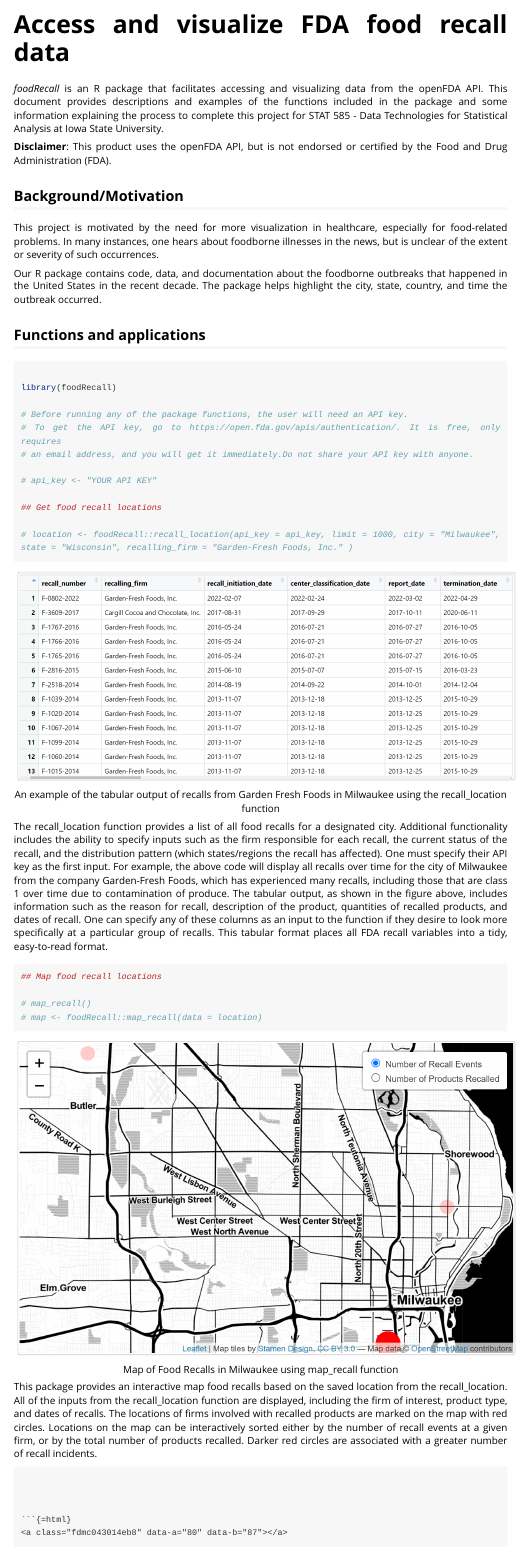
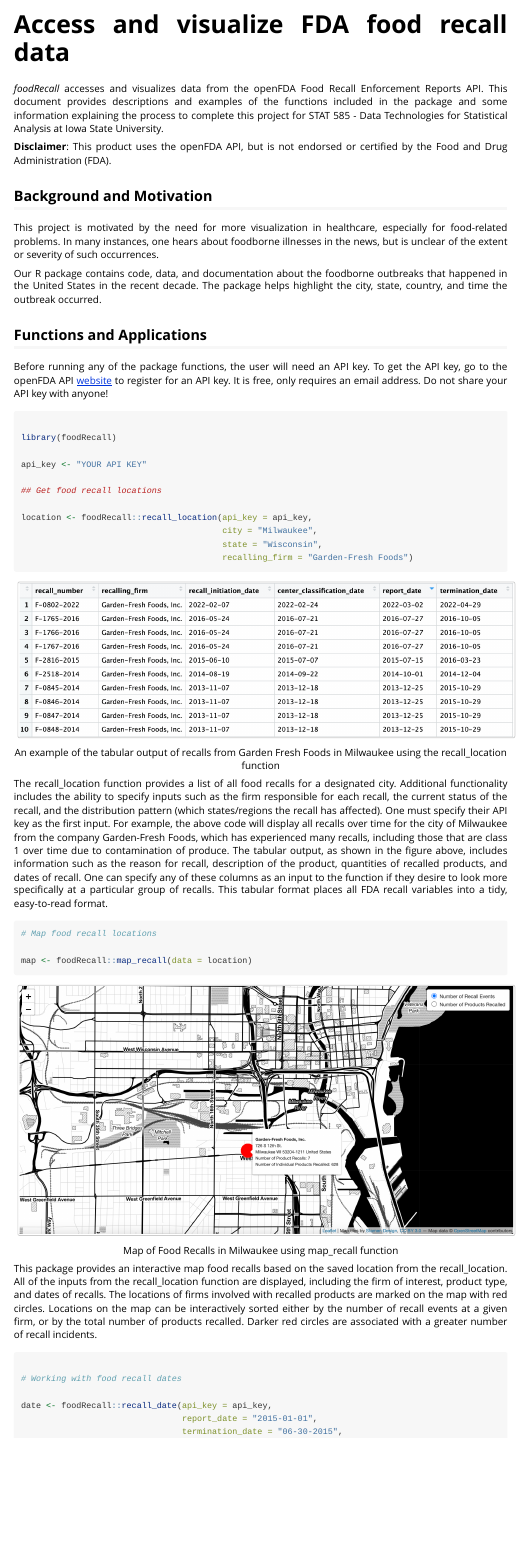
Before and after one commit to loganjohnson0/USDA.EPA.Package, an R Markdown document (vignettes/foodRecall.Rmd): the page in a window 1100 px wide, from its top. Rendered offline with R 4.5, knitr and Pandoc, with nearby package versions; long lines of code are wrapped.

Commit message:
Additions

````diff
--- a/vignettes/foodRecall.Rmd
+++ b/vignettes/foodRecall.Rmd
@@ -20,61 +20,72 @@
 ```
 
 
-*foodRecall* is an R package that facilitates accessing and visualizing data from the openFDA API. This document provides descriptions and examples of the functions included in the package and some information explaining the process to complete this project for STAT 585 - Data Technologies for Statistical Analysis at Iowa State University.
+*foodRecall* accesses and visualizes data from the openFDA Food Recall Enforcement Reports API. This document provides descriptions and examples of the functions included in the package and some information explaining the process to complete this project for STAT 585 - Data Technologies for Statistical Analysis at Iowa State University.
 
 **Disclaimer**: This product uses the openFDA API, but is not endorsed or certified by the Food and Drug Administration (FDA).
 
-## Background/Motivation
+## Background and Motivation
 
 This project is motivated by the need for more visualization in healthcare, especially for food-related problems. In many instances, one hears about foodborne illnesses in
 the news, but is unclear of the extent or severity of such occurrences.
 
 Our R package contains code, data, and documentation about the foodborne outbreaks that happened in the United States in the recent decade. The package helps highlight the city, state, country, and time the outbreak occurred.
 
-## Functions and applications
+## Functions and Applications
 
-```{r setup}
+Before running any of the package functions, the user will need an API key.
+To get the API key, go to the openFDA API [website](https://open.fda.gov/apis/authentication/) to register for an API key. It is free, only requires an email address. Do not share your API key with anyone!
+
+
+```{r setup, eval = FALSE}
 
 library(foodRecall)
 
-# Before running any of the package functions, the user will need an API key.
-# To get the API key, go to https://open.fda.gov/apis/authentication/. It is free, only requires
-# an email address, and you will get it immediately.Do not share your API key with anyone.
-
-# api_key <- "YOUR API KEY"
+api_key <- "YOUR API KEY"
 
 ## Get food recall locations
 
-# location <- foodRecall::recall_location(api_key = api_key, limit = 1000, city = "Milwaukee", state = "Wisconsin", recalling_firm = "Garden-Fresh Foods, Inc." )
-
-
+location <- foodRecall::recall_location(api_key = api_key,
+                                        city = "Milwaukee",
+                                        state = "Wisconsin",
+                                        recalling_firm = "Garden-Fresh Foods")
 ```
 
 
 ```{r knit, echo=FALSE, fig.cap="An example of the tabular output of recalls from Garden Fresh Foods in Milwaukee using the recall_location function", out.width = '100%'}
+
 knitr::include_graphics("Rplot02.png")
 
 ```
 
 
 The recall_location function provides a list of all food recalls for a designated city. Additional functionality includes the ability to specify inputs such as the firm responsible for each recall, the current status of the recall, and the distribution pattern (which states/regions the recall has affected). One must specify their API key as the first input. For example, the above code will display all recalls over time for the city of Milwaukee from the company Garden-Fresh Foods, which has experienced many recalls, including those that are class 1 over time due to contamination of produce. The tabular output, as shown in the figure above, includes information such as the reason for recall, description of the product, quantities of recalled products, and dates of recall. One can specify any of these columns as an input to the function if they desire to look more specifically at a particular group of recalls. This tabular format places all FDA recall variables into a tidy, easy-to-read format.
-```{r}
-## Map food recall locations
 
-# map_recall()
-# map <- foodRecall::map_recall(data = location)
+```{r,eval = FALSE}
+# Map food recall locations
 
-
+map <- foodRecall::map_recall(data = location)
 
 ```
 
+
 ```{r pressure, echo=FALSE, fig.cap="Map of Food Recalls in Milwaukee using map_recall function", out.width = '100%'}
+
 knitr::include_graphics("Rplot01.png")
 
 ```
 
+
 This package provides an interactive map food recalls based on the saved location from the recall_location. All of the inputs from the recall_location function are displayed, including the firm of interest, product type, and dates of recalls. The locations of firms involved with recalled products are marked on the map with red circles. Locations on the map can be interactively sorted either by the number of recall events at a given firm, or by the total number of products recalled. Darker red circles are associated with a greater number of recall incidents.
 
+
+```{r, eval=FALSE}
+
+# Working with food recall dates
+
+date <- foodRecall::recall_date(api_key = api_key,
+                                report_date = "2015-01-01",
+                                termination_date = "06-30-2015",
+                                recalling_firm = "Garden-Fresh Foods")
 ```
 
-```{r}
````
Also changed, not shown: Rplot.png (deleted), Rplot01.png (deleted), vignettes/Rplot01.png, vignettes/Rplot02.png, vignettes/foodRecall.Rmd (9 more changed lines).
